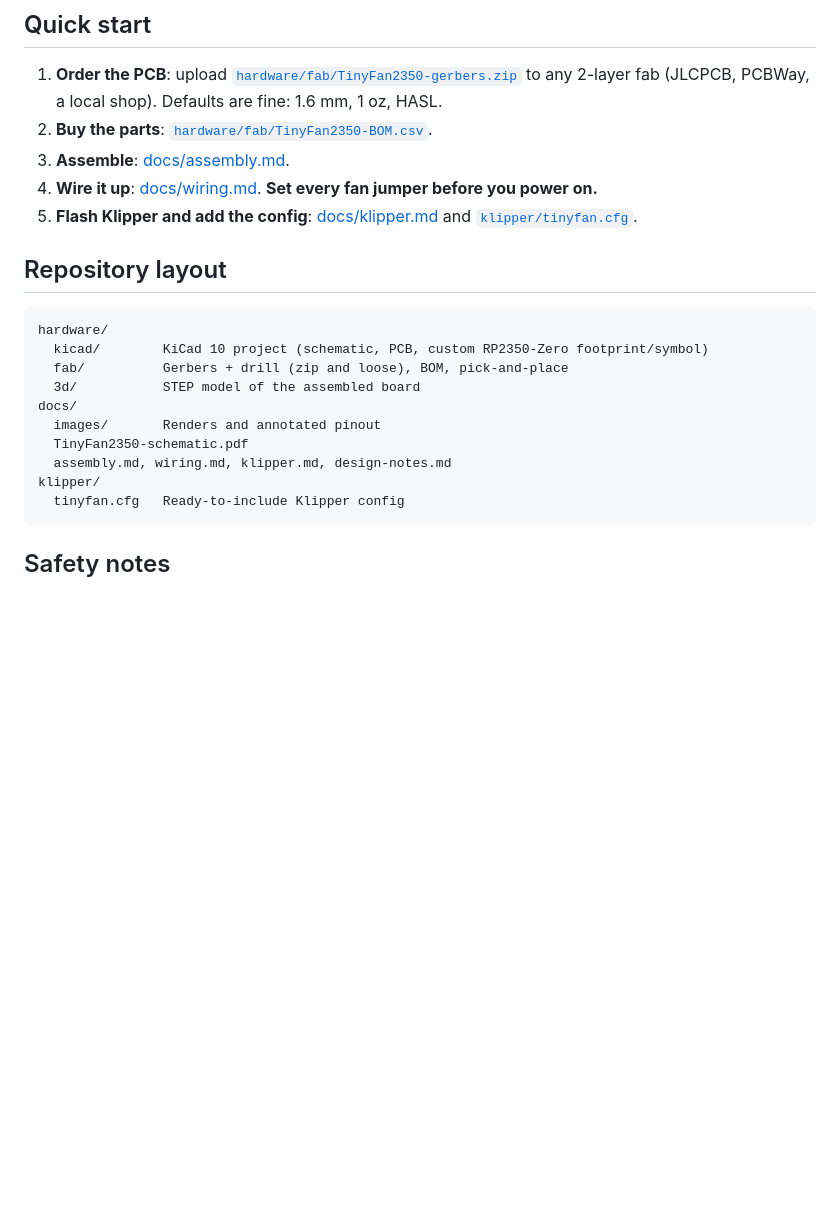
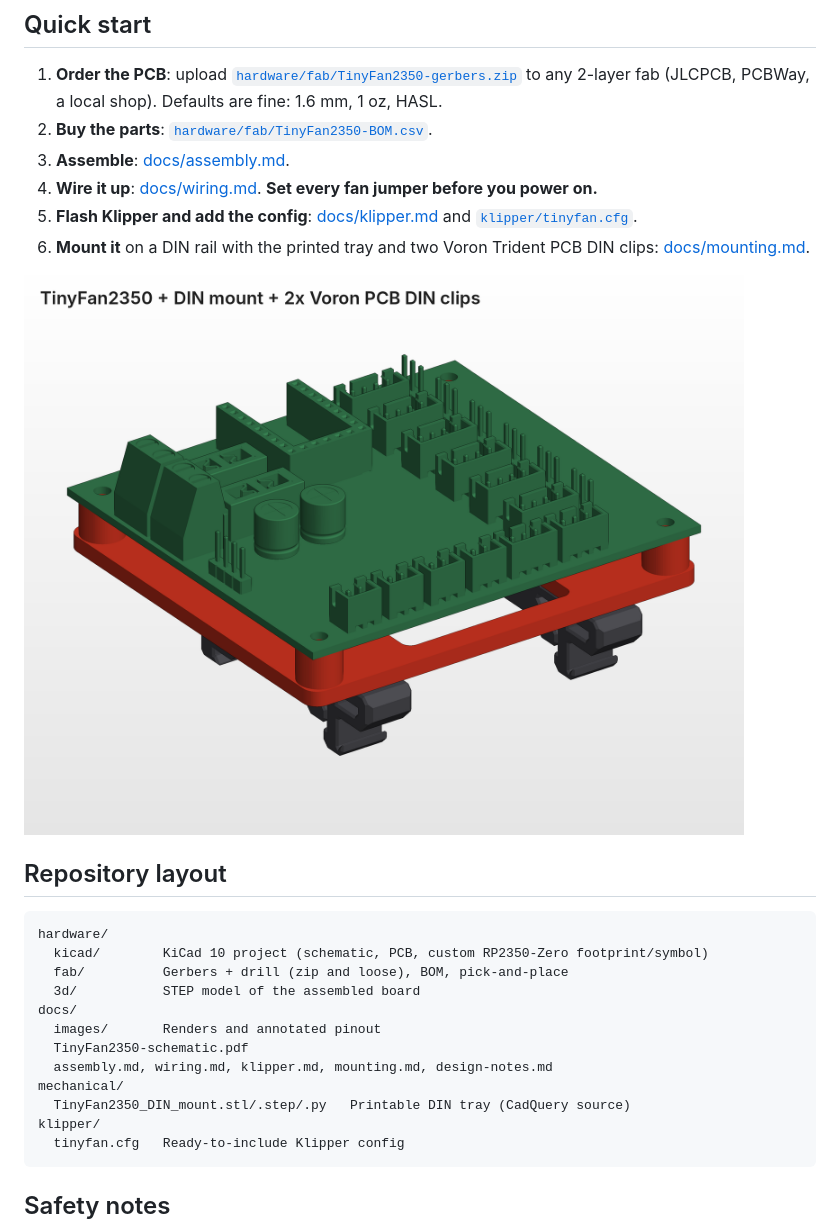
Before and after one commit to mokshmridul/TinyFan2350, a Markdown page: README.md, the part around the change. Drawn GitHub-style; pictures changed too: docs/images/mount_assembly.png (added); blank space fills up the shorter version.

````diff
--- a/README.md
+++ b/README.md
@@ -27,6 +27,9 @@ Derived from [Gi7mo/TinyFan](https://github.com/Gi7mo/TinyFan) (RP2040-Zero), re
 3. **Assemble**: [docs/assembly.md](docs/assembly.md).
 4. **Wire it up**: [docs/wiring.md](docs/wiring.md). **Set every fan jumper before you power on.**
 5. **Flash Klipper and add the config**: [docs/klipper.md](docs/klipper.md) and [`klipper/tinyfan.cfg`](klipper/tinyfan.cfg).
+6. **Mount it** on a DIN rail with the printed tray and two Voron Trident PCB DIN clips: [docs/mounting.md](docs/mounting.md).
+
+![DIN mount](docs/images/mount_assembly.png)
 
 ## Repository layout
 
@@ -38,7 +41,9 @@ hardware/
 docs/
   images/       Renders and annotated pinout
   TinyFan2350-schematic.pdf
-  assembly.md, wiring.md, klipper.md, design-notes.md
+  assembly.md, wiring.md, klipper.md, mounting.md, design-notes.md
+mechanical/
+  TinyFan2350_DIN_mount.stl/.step/.py   Printable DIN tray (CadQuery source)
 klipper/
   tinyfan.cfg   Ready-to-include Klipper config
 ```
````
Also changed, not shown: CHANGELOG.md (+1 -0 lines), docs/mounting.md (added, +49 -0 lines), docs/wiring.md (+1 -1 lines), docs/images/mount_assembly_side.png (added), docs/images/mount_bottom.png (added), docs/images/mount_exploded.png (added), docs/images/mount_only.png (added), 4 other files.
